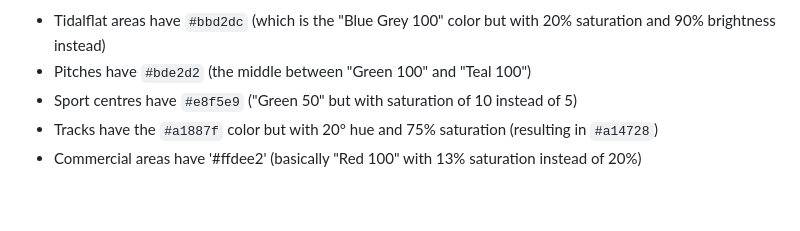
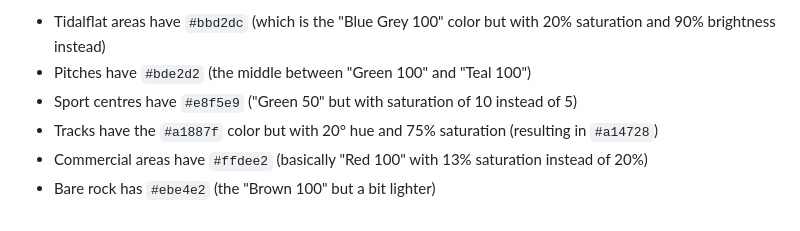
Before and after one commit to hauke96/qgis-outdoor-map, a Markdown page: README.md, the part around the change. Drawn GitHub-style.

Commit message:
Add rock and shingle/scree areas

```diff
--- a/README.md
+++ b/README.md
@@ -166,4 +166,5 @@ For example do all normal roads have the 200 saturation and all tunnel roads the
 * Pitches have `#bde2d2` (the middle between "Green 100" and "Teal 100")
 * Sport centres have `#e8f5e9` ("Green 50" but with saturation of 10 instead of 5)
 * Tracks have the `#a1887f` color but with 20° hue and 75% saturation (resulting in `#a14728`)
-* Commercial areas have '#ffdee2' (basically "Red 100" with 13% saturation instead of 20%)
+* Commercial areas have `#ffdee2` (basically "Red 100" with 13% saturation instead of 20%)
+* Bare rock has `#ebe4e2` (the "Brown 100" but a bit lighter)
```
Also changed, not shown: symbols/rock.png (added), symbols/shingle.png (added).
